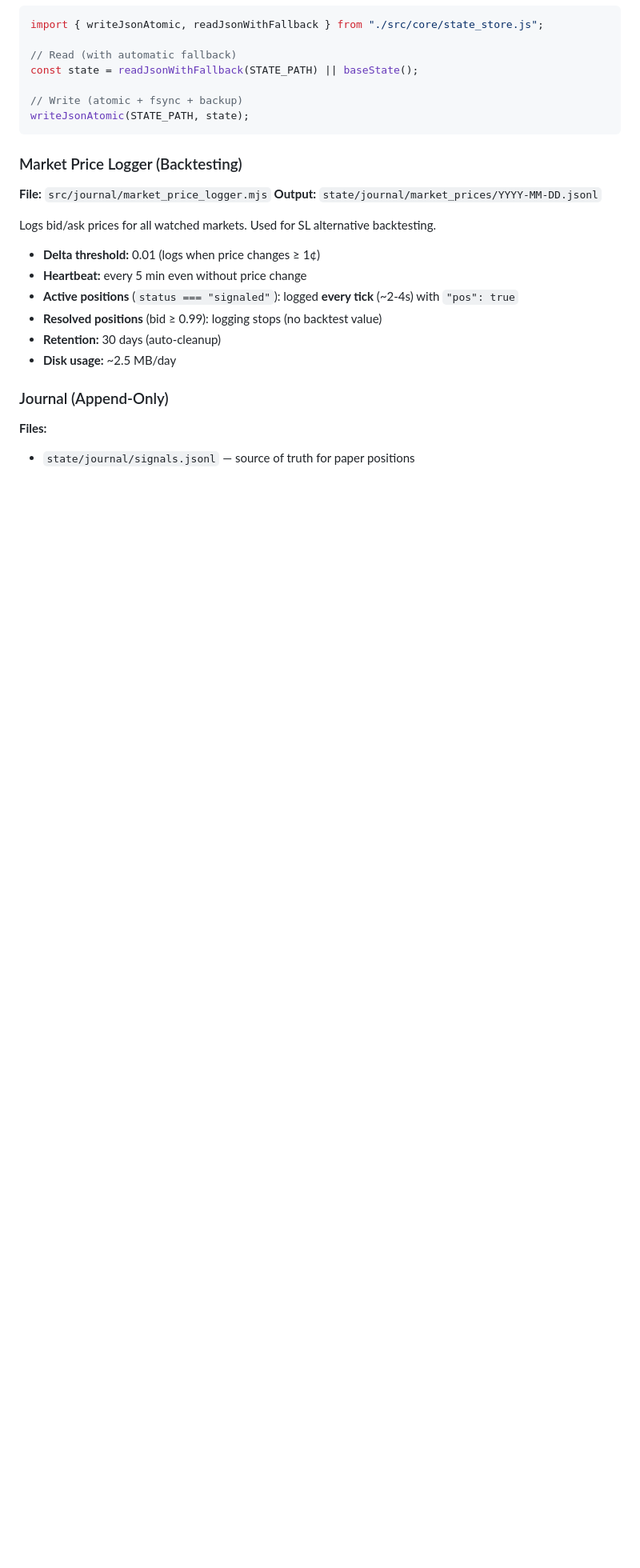
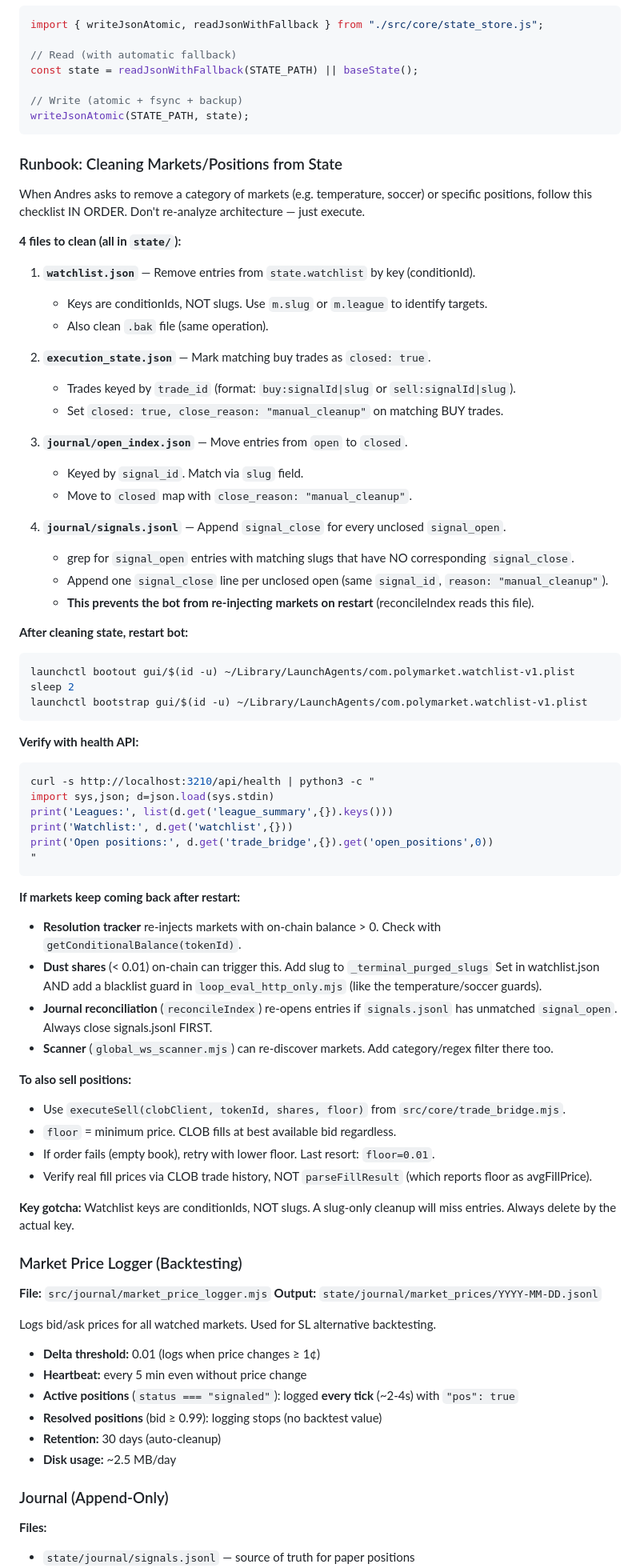
Before and after one commit to clint0206b-max/Polymarket-Whitelist-Bot, a Markdown page: CLAUDE.md, the part around the change. Shown at 80% size. Drawn GitHub-style; blank space fills up the shorter version.

Commit message:
docs: add runbook for cleaning markets/positions from state

````diff
--- a/CLAUDE.md
+++ b/CLAUDE.md
@@ -497,6 +497,60 @@ const state = readJsonWithFallback(STATE_PATH) || baseState();
 writeJsonAtomic(STATE_PATH, state);
 ```
 
+### Runbook: Cleaning Markets/Positions from State
+
+When Andres asks to remove a category of markets (e.g. temperature, soccer) or specific positions, follow this checklist IN ORDER. Don't re-analyze architecture — just execute.
+
+**4 files to clean (all in `state/`):**
+
+1. **`watchlist.json`** — Remove entries from `state.watchlist` by key (conditionId).
+   - Keys are conditionIds, NOT slugs. Use `m.slug` or `m.league` to identify targets.
+   - Also clean `.bak` file (same operation).
+
+2. **`execution_state.json`** — Mark matching buy trades as `closed: true`.
+   - Trades keyed by `trade_id` (format: `buy:signalId|slug` or `sell:signalId|slug`).
+   - Set `closed: true, close_reason: "manual_cleanup"` on matching BUY trades.
+
+3. **`journal/open_index.json`** — Move entries from `open` to `closed`.
+   - Keyed by `signal_id`. Match via `slug` field.
+   - Move to `closed` map with `close_reason: "manual_cleanup"`.
+
+4. **`journal/signals.jsonl`** — Append `signal_close` for every unclosed `signal_open`.
+   - grep for `signal_open` entries with matching slugs that have NO corresponding `signal_close`.
+   - Append one `signal_close` line per unclosed open (same `signal_id`, `reason: "manual_cleanup"`).
+   - **This prevents the bot from re-injecting markets on restart** (reconcileIndex reads this file).
+
+**After cleaning state, restart bot:**
+```bash
+launchctl bootout gui/$(id -u) ~/Library/LaunchAgents/com.polymarket.watchlist-v1.plist
+sleep 2
+launchctl bootstrap gui/$(id -u) ~/Library/LaunchAgents/com.polymarket.watchlist-v1.plist
+```
+
+**Verify with health API:**
+```bash
+curl -s http://localhost:3210/api/health | python3 -c "
+import sys,json; d=json.load(sys.stdin)
+print('Leagues:', list(d.get('league_summary',{}).keys()))
+print('Watchlist:', d.get('watchlist',{}))
+print('Open positions:', d.get('trade_bridge',{}).get('open_positions',0))
+"
+```
+
+**If markets keep coming back after restart:**
+- **Resolution tracker** re-injects markets with on-chain balance > 0. Check with `getConditionalBalance(tokenId)`.
+- **Dust shares** (< 0.01) on-chain can trigger this. Add slug to `_terminal_purged_slugs` Set in watchlist.json AND add a blacklist guard in `loop_eval_http_only.mjs` (like the temperature/soccer guards).
+- **Journal reconciliation** (`reconcileIndex`) re-opens entries if `signals.jsonl` has unmatched `signal_open`. Always close signals.jsonl FIRST.
+- **Scanner** (`global_ws_scanner.mjs`) can re-discover markets. Add category/regex filter there too.
+
+**To also sell positions:**
+- Use `executeSell(clobClient, tokenId, shares, floor)` from `src/core/trade_bridge.mjs`.
+- `floor` = minimum price. CLOB fills at best available bid regardless.
+- If order fails (empty book), retry with lower floor. Last resort: `floor=0.01`.
+- Verify real fill prices via CLOB trade history, NOT `parseFillResult` (which reports floor as avgFillPrice).
+
+**Key gotcha:** Watchlist keys are conditionIds, NOT slugs. A slug-only cleanup will miss entries. Always delete by the actual key.
+
 ### Market Price Logger (Backtesting)
 
 **File:** `src/journal/market_price_logger.mjs`
````
